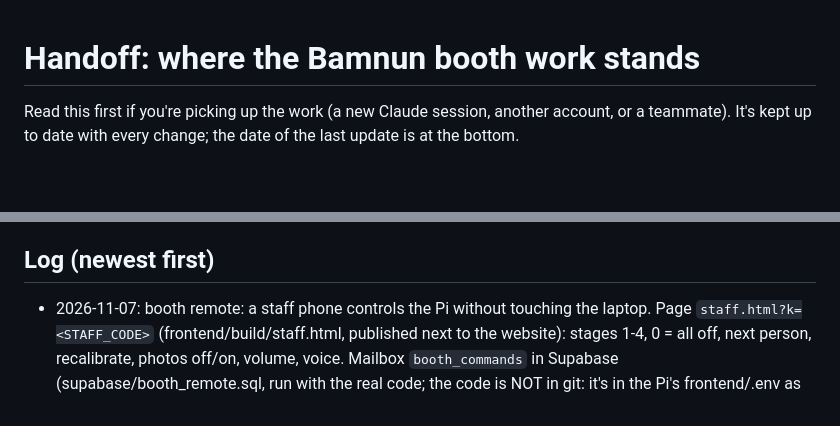
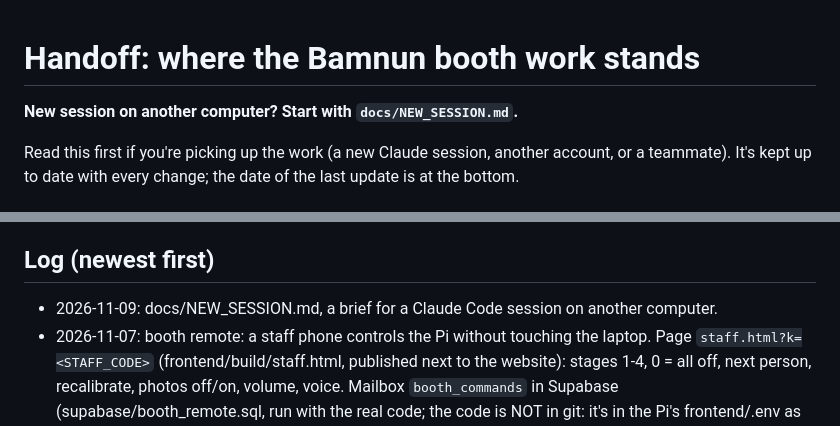
Before and after one commit to seunghyun2007/bamnun, a Markdown page: HANDOFF.md, 2 parts joined by grey strips. Rendered like a GitHub page; blank space fills up the shorter version.

Commit message:
Brief for a new Claude Code session on another computer
Co-Authored-By: Claude Opus 5.5 <noreply@anthropic.com>

```diff
--- a/HANDOFF.md
+++ b/HANDOFF.md
@@ -1,4 +1,6 @@
 # Handoff: where the Bamnun booth work stands
+
+**New session on another computer? Start with `docs/NEW_SESSION.md`.**
 
 Read this first if you're picking up the work (a new Claude session, another
 account, or a teammate). It's kept up to date with every change; the date of
@@ -206,6 +208,7 @@ Supabase project `oyfhampefdytoikzxcgd` (keys in `frontend/.env`, not in git).
 
 ## Log (newest first)
 
+- 2026-11-09: docs/NEW_SESSION.md, a brief for a Claude Code session on another computer.
 - 2026-11-07: booth remote: a staff phone controls the Pi without touching the laptop. Page `staff.html?k=<STAFF_CODE>` (frontend/build/staff.html, published next to the website): stages 1-4, 0 = all off, next person, recalibrate, photos off/on, volume, voice. Mailbox `booth_commands` in Supabase (supabase/booth_remote.sql, run with the real code; the code is NOT in git: it's in the Pi's frontend/.env as STAFF_CODE and in the staff link). The Pi polls every 1 s (`remote.py`), commands older than 15 s are dropped. Needs the Pi online.
 - 2026-11-07: QR always on the dashboard (middle bottom card; under the camera in a tall window), no pop-ups/hints over the camera (the team explains and asks consent in person). Each visitor gets a code when their guide starts (`Visit.begin`); from calibration the drive is sent every 15 s and once more when they leave: the Pi records the yes in `visit_consents`, then `put_visit` (supabase/booth_consent.sql, run and tested). SETTINGS > PHOTOS: OFF (p) for someone who says no to photos. The website waits (up to 10 min) for a drive scanned early and refreshes it every 20 s. GUIDE is gone from the menu.
 - 2026-11-07: no standby screen and no slideshow: the dashboard stays up; 30 s with nobody = visitor forgotten; the next face (3 s) starts their guide = one page (fit your face in the oval; moves on when green 2 s) → calibration → live hints on the dashboard in the pop-up's place with the part outlined (운전해 보세요 / 지금 졸음 상태예요 / 눈을 보고 있어요; each alert explained when it fires, "1단계: 파란 불빛"…; "잘했어요" then the QR offer). The 'click Drive' page is gone (the team helps). GUIDE replays the hints. Old standby/briefing/tour code remains but is unused.
```
Also changed, not shown: docs/NEW_SESSION.md (added, +103 -0 lines).
